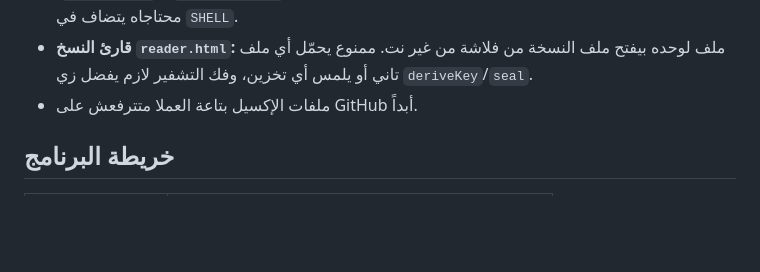
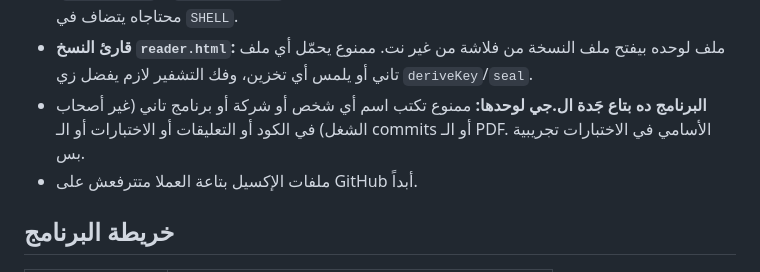
Before and after one commit to geddaa15-dotcom/gedda-accounts, a Markdown page: CLAUDE.md, the part around the change. Rendered like a GitHub page; blank space fills up the shorter version.

Commit message:
قاعدة: ممنوع أي اسم من برا الشغل في البرنامج
Co-Authored-By: Claude Opus 5.5 <noreply@anthropic.com>
Claude-Session: https://claude.ai/code/session_014bv3MsYkfTtWrtKbHu3cwq

```diff
--- a/CLAUDE.md
+++ b/CLAUDE.md
@@ -31,6 +31,7 @@
 - **التبويبات `.seg`** سطر واحد ونفس الارتفاع، و**الأرقام في أي قايمة** تحت بعض في عمود واحد (اختبار "قاعدة الأرقام" بيقيس، وأي قايمة جديدة تتضاف له).
 - **`sw.js`:** البرنامج بيفتح من المحفوظ على طول والجديد بيوصل في الخلفية، وبيتفتح في وقت آمن بس (`lib/swup.js` + `window.swSafe`: شاشة القفل ظاهرة وكلمة السر فاضية). أي ملف جديد الصفحة محتاجاه يتضاف في `SHELL`.
 - **قارئ النسخ `reader.html`:** ملف لوحده بيفتح ملف النسخة من فلاشة من غير نت. ممنوع يحمّل أي ملف تاني أو يلمس أي تخزين، وفك التشفير لازم يفضل زي `deriveKey`/`seal`.
+- **البرنامج ده بتاع جَدة ال.جي لوحدها:** ممنوع تكتب اسم أي شخص أو شركة أو برنامج تاني (غير أصحاب الشغل) في الكود أو التعليقات أو الاختبارات أو الـ commits أو الـ PDF. الأسامي في الاختبارات تجريبية بس.
 - ملفات الإكسيل بتاعة العملا متترفعش على GitHub أبداً.
 
 ## خريطة البرنامج
```
